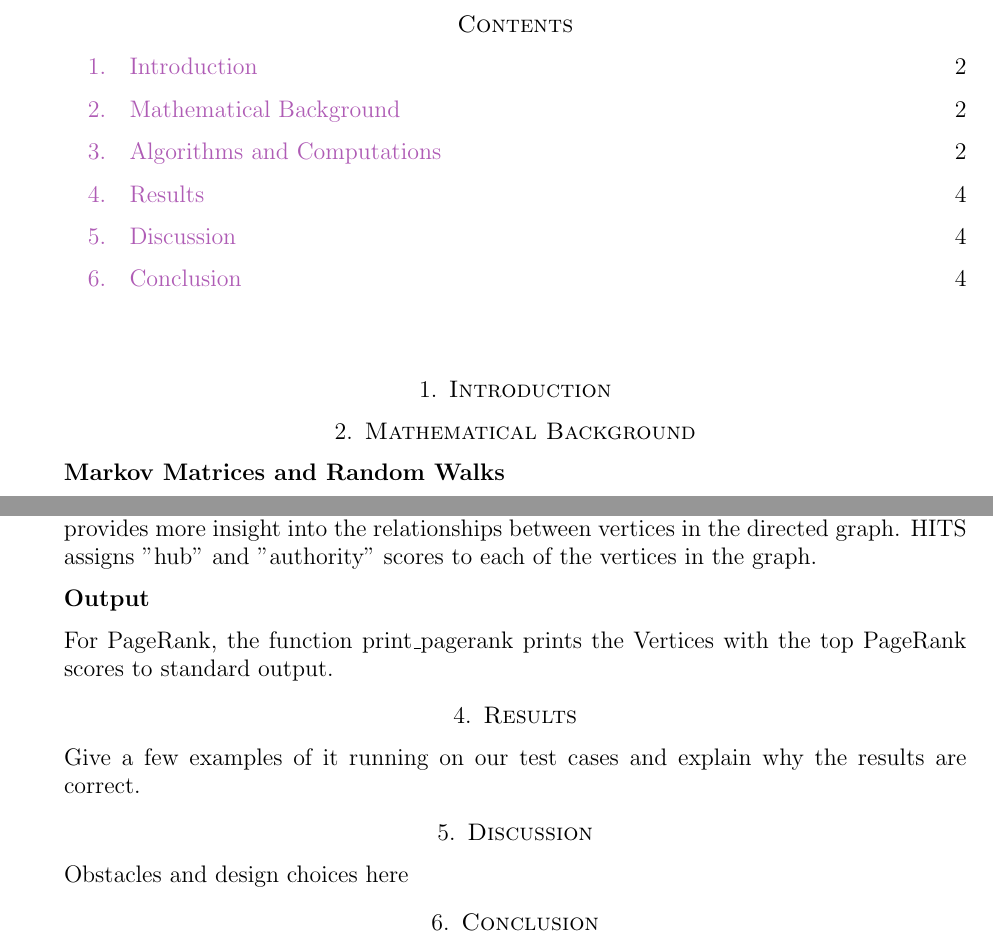
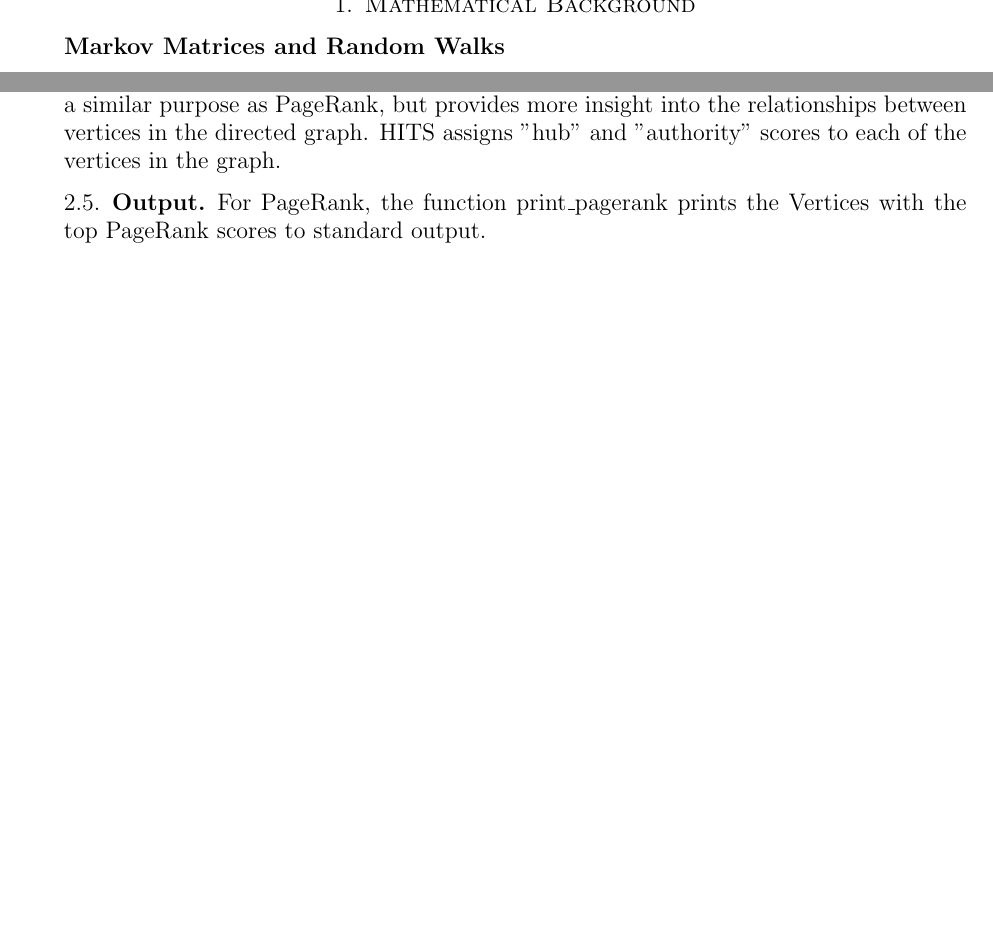
Before and after one commit to mzhou08/ScottyRank.jl, a LaTeX paper (tex/scottyrank.tex): two parts of pages 2 and 4 of 4, joined at a grey line, cut at the place of the change, the shorter picture padded with empty space. Compiled offline with pdfLaTeX.

Commit message:
changed to subsection

```diff
--- a/tex/scottyrank.tex
+++ b/tex/scottyrank.tex
@@ -61,10 +61,7 @@ In our project, we implemented both the PageRank and HITS algorithms using Julia
 
 \maketitle
 
-\tableofcontents
-
-\section{Introduction}
-
+%\tableofcontents
 
 \section{Mathematical Background}
 
@@ -171,22 +172,21 @@ end
 
-\textbf{HITS General Algorithm}
+\subsection{HITS General Algorithm}
 
 The HITS algorithm is another algorithm that serves a similar purpose as PageRank, but provides more insight into the relationships between vertices in the directed graph. HITS assigns "hub" and "authority" scores to each of the vertices in the graph.
 
 
-\textbf{Output}
+\subsection{Output}
 
 For PageRank, the function print\_pagerank prints the Vertices with the top PageRank scores to standard output.
 
-\section{Results}
+%\section{Results}
 
-Give a few examples of it running on our test cases and explain why the results are correct.
+%Give a few examples of it running on our test cases and explain why the results are correct.
 
-\section{Discussion}
+%\section{Discussion}
 
-Obstacles and design choices here
+%Obstacles and design choices here
 
-\section{Conclusion}
-
+%\section{Conclusion}
 
 \end{document}
```
Also changed, not shown: tex/scottyrank.pdf, tex/scottyrank.tex (20 more changed lines).
